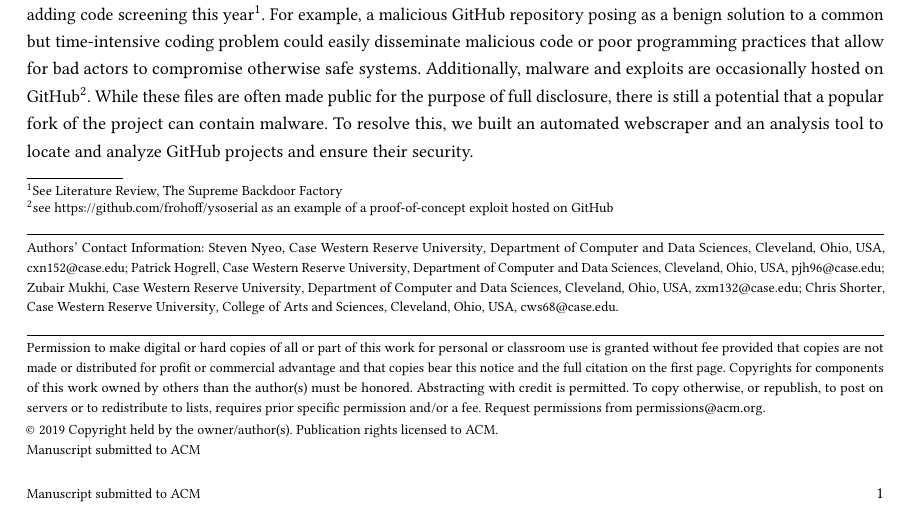
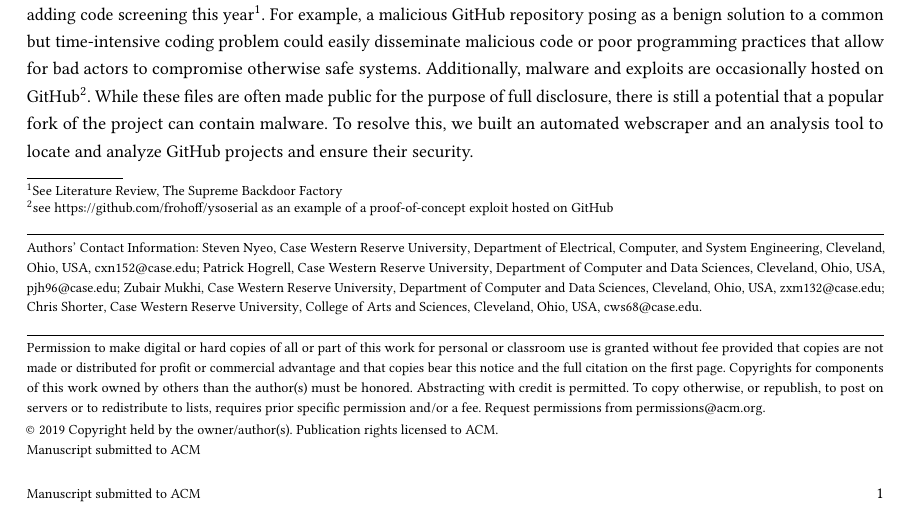
Before and after one commit to GalFawkes/Git-Smart-EECS444, a LaTeX paper (Report/project.tex): part of page 1 of 2, cut so that both start at the same text. Compiled offline with pdfLaTeX.

Commit message:
Updates to Steven's affiliation

```diff
--- a/Report/project.tex
+++ b/Report/project.tex
@@ -13,7 +13,7 @@
 \author{Steven Nyeo}
 \affiliation{%
 \institution{Case Western Reserve University}
-\department {Department of Computer and Data Sciences}
+\department {Department of Electrical, Computer, and System Engineering}
 \city{Cleveland}
 \state{Ohio}
 \postcode{44106}
```
